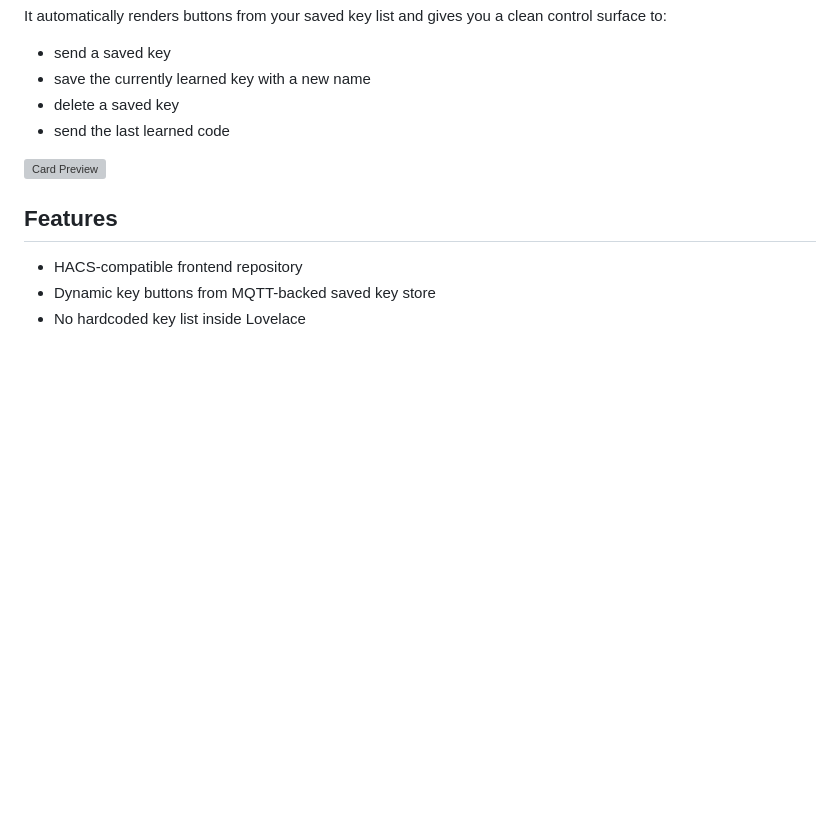
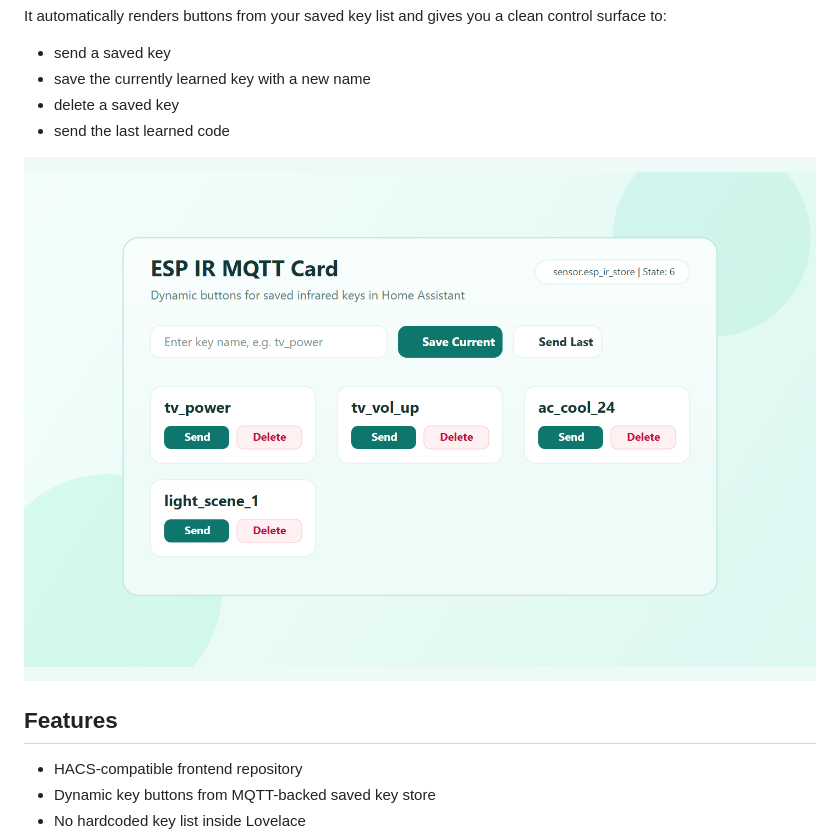
Before and after one commit to hxp830/esp-ir-mqtt-card, a Markdown page: README.md, the part around the change. GitHub-like rendering; pictures changed too: assets/card-preview.png (added); blank space fills up the shorter version; grey boxes are pictures that could not be loaded.

Commit message:
Add PNG preview and release body

```diff
--- a/README.md
+++ b/README.md
@@ -11,7 +11,7 @@ It automatically renders buttons from your saved key list and gives you a clean
 - delete a saved key
 - send the last learned code
 
-![Card Preview](./assets/card-preview.svg)
+![Card Preview](./assets/card-preview.png)
 
 ## Features
 
```
Also changed, not shown: RELEASE_BODY_v1.0.0.md (added, +69 -0 lines), 1 other file.
